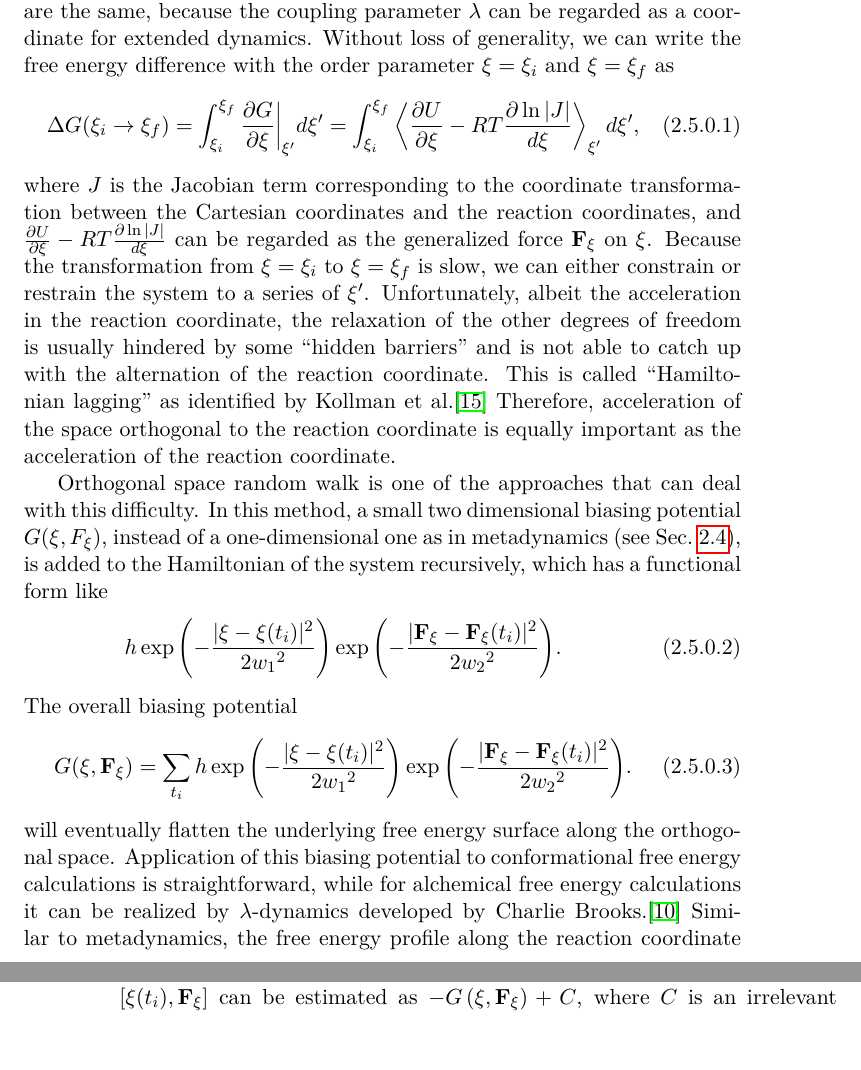
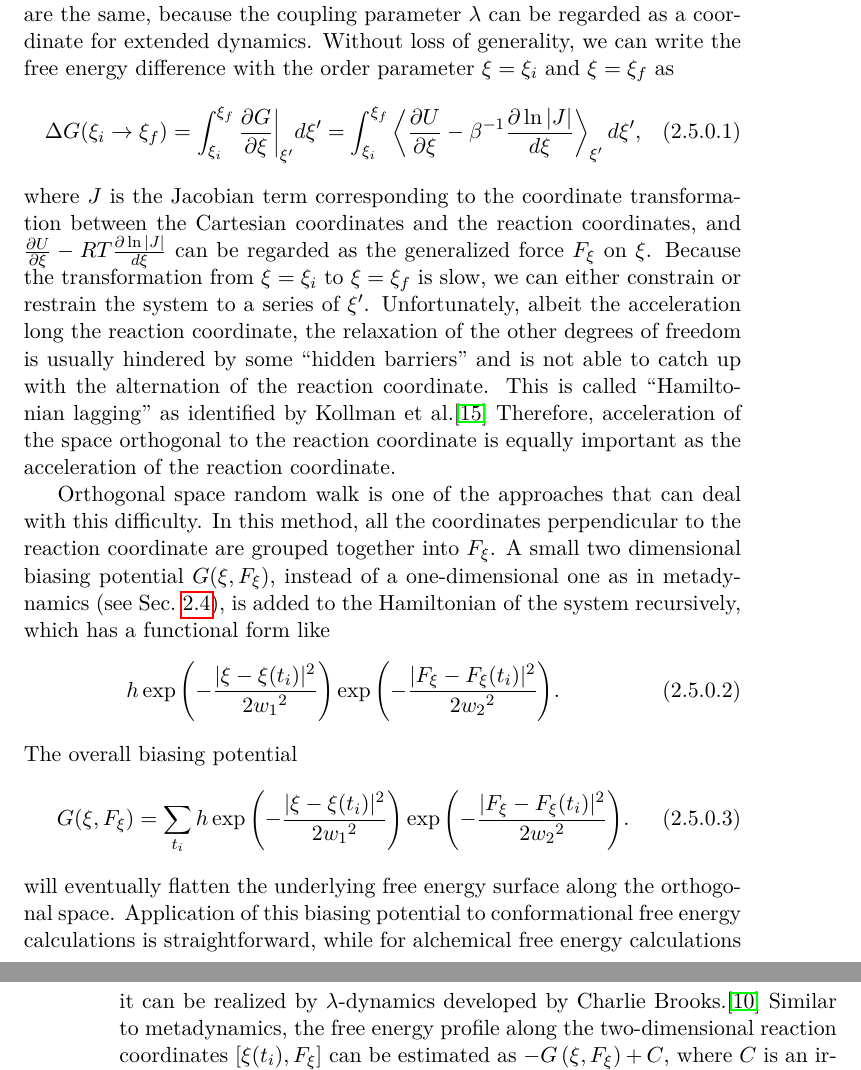
Before and after one commit to samuelymei/freeenergy, a LaTeX thesis (freeenergy.tex, which reads chapters/OSRW.tex): two parts of pages 33 and 34 of 78, joined at a grey line, cut so that both start at the same text. The pictures show the PDF file freeenergy.pdf that the author committed with the source.

Commit message:
minor update in OSRW

```diff
--- a/chapters/OSRW.tex
+++ b/chapters/OSRW.tex
@@ -2,22 +2,22 @@
 The orthogonal space random walk (OSRW) was developed by Yang in 2008.\cite{ZhengPNAS2008}
 Phase space sampling is always hindered by free energy barriers. As shown above, several methods have been proposed to accelerate the transition between two states separated by a large free energy barrier, via alchemical process or enhanced conformational switching. In alchemical process, we define a coupling parameter $\lambda$. Similarly, in conformational switching we define a reaction coordinate $\mathbf{S}$. Essentially, these two methods are the same, because the coupling parameter $\lambda$ can be regarded as a coordinate for extended dynamics. Without loss of generality, we can write the free energy difference with the order parameter $\xi=\xi_i$ and $\xi=\xi_f$ as
 \begin{equation}
-	\Delta G(\xi_i \rightarrow \xi_f)=\int_{\xi_i}^{\xi_f}\frac{\partial G}{\partial \xi}\bigg\rvert_{\xi^\prime} d\xi^\prime=\int_{\xi_i}^{\xi_f}\left<\frac{\partial U}{\partial \xi}-RT\frac{\partial \ln{|J|}}{d\xi}\right>_{\xi^\prime}d\xi^\prime,
+	\Delta G(\xi_i \rightarrow \xi_f)=\int_{\xi_i}^{\xi_f}\frac{\partial G}{\partial \xi}\bigg\rvert_{\xi^\prime} d\xi^\prime=\int_{\xi_i}^{\xi_f}\left<\frac{\partial U}{\partial \xi}-\beta^{-1}\frac{\partial \ln{|J|}}{d\xi}\right>_{\xi^\prime}d\xi^\prime,
 \end{equation}
-where $J$ is the Jacobian term corresponding to the coordinate transformation between the Cartesian coordinates and the reaction coordinates, and $\frac{\partial U}{\partial \xi}-RT\frac{\partial \ln{|J|}}{d\xi}$ can be regarded as the generalized force $\mathbf{F}_\xi$ on $\xi$. Because the transformation from $\xi=\xi_i$ to $\xi=\xi_f$ is slow, we can either constrain or restrain the system to a series of $\xi^\prime$. Unfortunately, albeit the acceleration in the reaction coordinate, the relaxation of the other degrees of freedom is usually hindered by some ``hidden barriers'' and is not able to catch up with the alternation of the reaction coordinate. This is called ``Hamiltonian lagging'' as identified by Kollman et al.\cite{PearlmanJCP1989} Therefore, acceleration of the space orthogonal to the reaction coordinate is equally important as the acceleration of the reaction coordinate.
+where $J$ is the Jacobian term corresponding to the coordinate transformation between the Cartesian coordinates and the reaction coordinates, and $\frac{\partial U}{\partial \xi}-RT\frac{\partial \ln{|J|}}{d\xi}$ can be regarded as the generalized force $F_\xi$ on $\xi$. Because the transformation from $\xi=\xi_i$ to $\xi=\xi_f$ is slow, we can either constrain or restrain the system to a series of $\xi^\prime$. Unfortunately, albeit the acceleration long the reaction coordinate, the relaxation of the other degrees of freedom is usually hindered by some ``hidden barriers'' and is not able to catch up with the alternation of the reaction coordinate. This is called ``Hamiltonian lagging'' as identified by Kollman et al.\cite{PearlmanJCP1989} Therefore, acceleration of the space orthogonal to the reaction coordinate is equally important as the acceleration of the reaction coordinate.
 
-Orthogonal space random walk is one of the approaches that can deal with this difficulty. In this method, a small two dimensional biasing potential $G(\xi,F_{\xi})$, instead of a one-dimensional one as in metadynamics (see Sec.~\ref{Sec:ES:metadynamics}), is added to the Hamiltonian of the system recursively, which has a functional form like
+Orthogonal space random walk is one of the approaches that can deal with this difficulty. In this method, all the coordinates perpendicular to the reaction coordinate are grouped together into $F_{\xi}$. A small two dimensional biasing potential $G(\xi,F_{\xi})$, instead of a one-dimensional one as in metadynamics (see Sec.~\ref{Sec:ES:metadynamics}), is added to the Hamiltonian of the system recursively, which has a functional form like
 \begin{equation}
-   h\exp{\left(-\frac{\lvert\xi-\xi(t_i)\rvert^2}{2{w_1}^2}\right)}\exp{\left(-\frac{\lvert \mathbf{F}_{\xi}-\mathbf{F}_{\xi}(t_i)\rvert^2}{2{w_2}^2}\right)}.
+   h\exp{\left(-\frac{\lvert\xi-\xi(t_i)\rvert^2}{2{w_1}^2}\right)}\exp{\left(-\frac{\lvert F_{\xi}-F_{\xi}(t_i)\rvert^2}{2{w_2}^2}\right)}.
 \end{equation}
 The overall biasing potential
 \begin{equation}
-G(\xi,\mathbf{F}_\xi)=\sum\limits_{t_i}h\exp{\left(-\frac{\lvert\xi-\xi(t_i)\rvert^2}{2{w_1}^2}\right)}\exp{\left(-\frac{\lvert \mathbf{F}_{\xi}-\mathbf{F}_{\xi}(t_i)\rvert^2}{2{w_2}^2}\right)}.
+G(\xi,F_\xi)=\sum\limits_{t_i}h\exp{\left(-\frac{\lvert\xi-\xi(t_i)\rvert^2}{2{w_1}^2}\right)}\exp{\left(-\frac{\lvert F_{\xi}-F_{\xi}(t_i)\rvert^2}{2{w_2}^2}\right)}.
 \end{equation}
 will eventually flatten the underlying free energy surface along the orthogonal space.
-Application of this biasing potential to conformational free energy calculations is straightforward, while for alchemical free energy calculations it can be realized by $\lambda$-dynamics developed by Charlie Brooks.\cite{KongJCP1996} Similar to metadynamics, the free energy profile along the reaction coordinate $\left[\xi(t_i), \mathbf{F_\xi}\right]$ can be estimated as $-G\left(\xi,\mathbf{F_{\xi}}\right)+C$, where $C$ is an irrelevant constant. Correspondingly, the generalized force distribution at $\xi^\prime$ should be proportional to $\exp{\left[\beta G\left(\xi^\prime,\mathbf{F}_{\xi^\prime}\right)\right]}$, and the free-energy derivative can be obtained via
+Application of this biasing potential to conformational free energy calculations is straightforward, while for alchemical free energy calculations it can be realized by $\lambda$-dynamics developed by Charlie Brooks.\cite{KongJCP1996} Similar to metadynamics, the free energy profile along the two-dimensional reaction coordinates $\left[\xi(t_i), F_\xi\right]$ can be estimated as $-G\left(\xi,F_{\xi}\right)+C$, where $C$ is an irrelevant constant. Correspondingly, the generalized force distribution at $\xi^\prime$ should be proportional to $\exp{\left[\beta G\left(\xi^\prime,F_{\xi^\prime}\right)\right]}$, and the free-energy derivative can be obtained via
 \begin{equation}
-	\frac{\partial G}{\partial \xi}\bigg\rvert_{\xi^\prime}=\left<\mathbf{F}_\xi\right>_{\xi^\prime}=\frac{\sum\mathbf{F}_\xi\exp{\left[\beta G(\xi,\mathbf{F}_\xi)\right]}\delta(\xi-\xi^\prime)}{\sum\exp{\left[\beta G(\xi,\mathbf{F}_\xi)\right]}\delta(\xi-\xi^\prime)},
+	\frac{\partial G}{\partial \xi}\bigg\rvert_{\xi^\prime}=\left<F_\xi\right>_{\xi^\prime}=\frac{\sum F_\xi\exp{\left[\beta G(\xi,F_\xi)\right]}\delta(\xi-\xi^\prime)}{\sum\exp{\left[\beta G(\xi,F_\xi)\right]}\delta(\xi-\xi^\prime)},
 \end{equation}
 which can be fed into the thermodynamic integration formula to obtain the free energy change from $\xi=\xi_i$ to any target state with the order parameter $\xi$ as the following
 \begin{equation}
```
Also changed, not shown: freeenergy.pdf.
